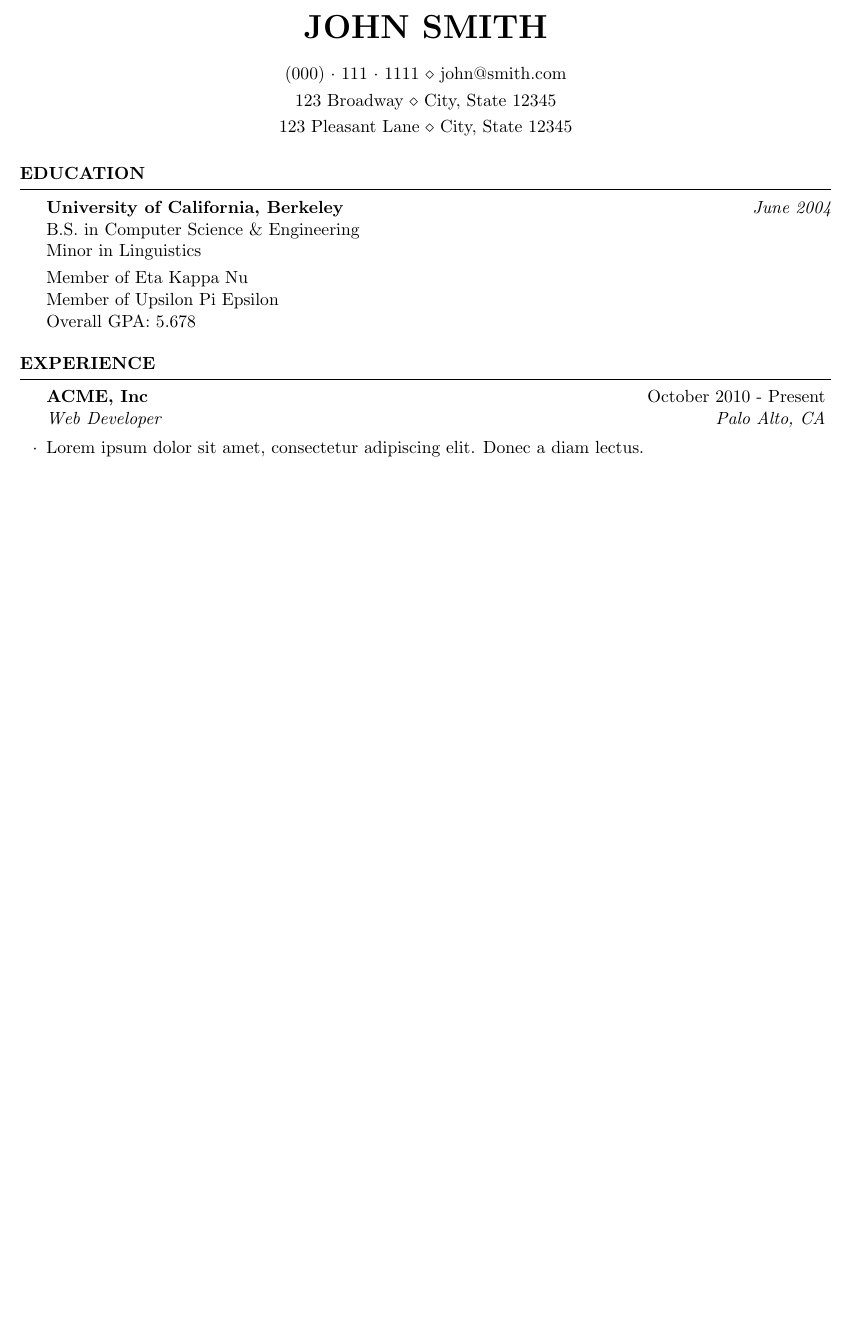
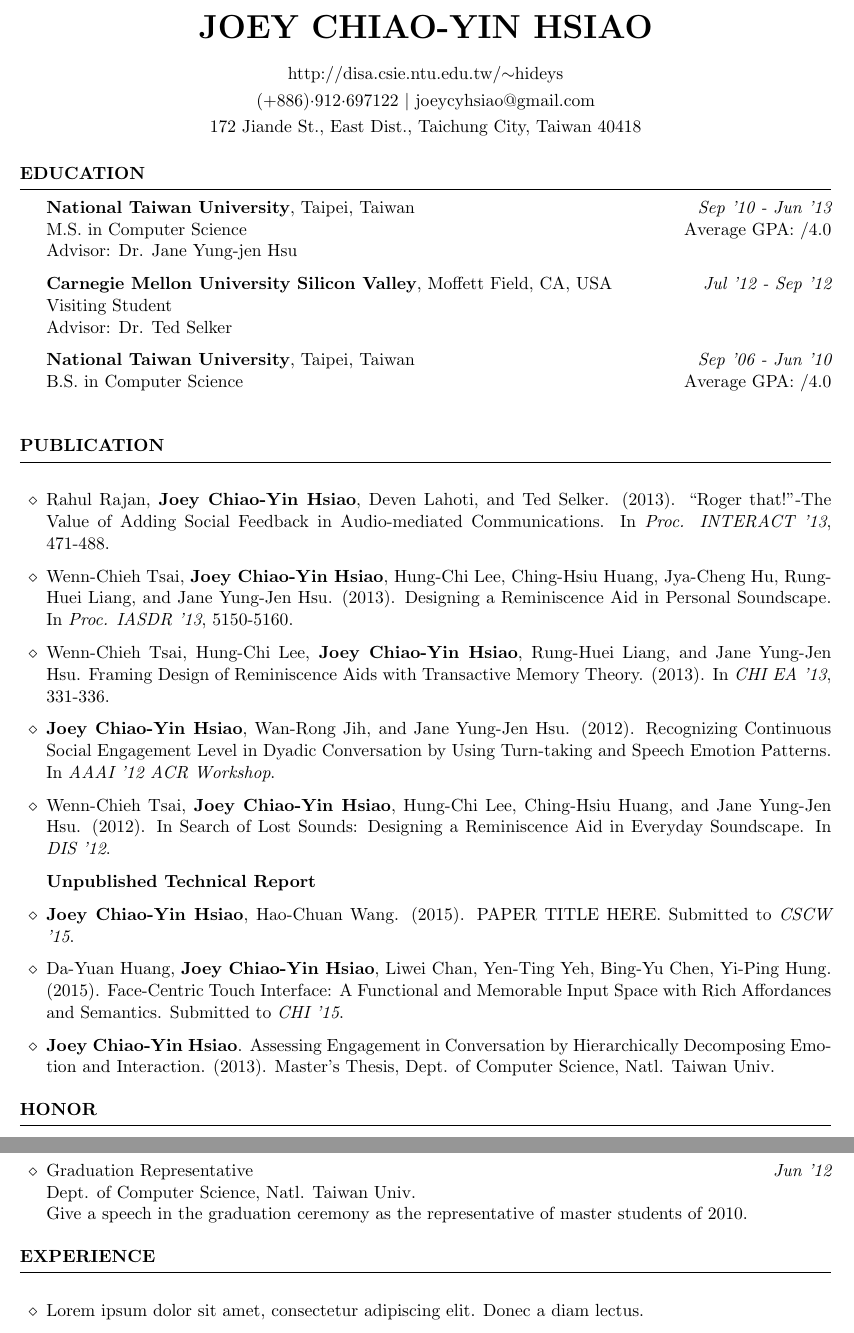
Before and after one commit to hideysmk/CV-and-SOP, a LaTeX CV (cv.tex, which reads resume.cls): part of the page before the commit and two parts of pages 1 and 2 of 2 after it, the two joined at a grey line, cut at the place of the change, the shorter picture padded with empty space. Compiled offline with pdfLaTeX.

Commit message:
Adding real content

```diff
--- a/cv.tex
+++ b/cv.tex
@@ -24,10 +24,10 @@
 
 \usepackage[left=0.75in,top=0.6in,right=0.75in,bottom=0.6in]{geometry} % Document margins
 
-\name{John Smith} % Your name
-\address{123 Broadway \\ City, State 12345} % Your address
-\address{123 Pleasant Lane \\ City, State 12345} % Your secondary addess (optional)
-\address{(000)~$\cdot$~111~$\cdot$~1111 \\ john@smith.com} % Your phone number and email
+\name{Joey Chiao-Yin Hsiao} % Your name
+\address{(+886)$\cdot$912$\cdot$697122 \\ joeycyhsiao@gmail.com}
+\address{172 Jiande St., East Dist., Taichung City, Taiwan 40418}
+\address{http://disa.csie.ntu.edu.tw/$\sim$hideys}
 
 \begin{document}
 
@@ -37,14 +37,75 @@
 
 \begin{rSection}{Education}
 
-{\bf University of California, Berkeley} \hfill {\em June 2004} \\
-B.S. in Computer Science \& Engineering \\
-Minor in Linguistics \smallskip \\
-Member of Eta Kappa Nu \\
-Member of Upsilon Pi Epsilon \\
-Overall GPA: 5.678
+{\bf National Taiwan University}, Taipei, Taiwan \hfill {\em Sep '10 - Jun '13} \\
+M.S. in Computer Science \hfill Average GPA: /4.0 \\
+Advisor: Dr. Jane Yung-jen Hsu
+
+{\bf Carnegie Mellon University Silicon Valley}, Moffett Field, CA, USA \hfill {\em Jul '12 - Sep '12} \\
+Visiting Student \\
+Advisor: Dr. Ted Selker
+
+{\bf National Taiwan University}, Taipei, Taiwan \hfill {\em Sep '06 - Jun '10} \\
+B.S. in Computer Science \hfill Average GPA: /4.0 \\
+
 
 \end{rSection}
+
+%----------------------------------------------------------------------------------------
+%	PUBLICATION
+%----------------------------------------------------------------------------------------
+
+
+\begin{rSection}{Publication}
+
+\item Rahul Rajan, \textbf{Joey Chiao-Yin Hsiao}, Deven Lahoti, and Ted Selker. (2013).
+``Roger that!''-The Value of Adding Social Feedback in Audio-mediated Communications.
+In \textit{Proc. INTERACT '13}, 471-488.
+
+\item Wenn-Chieh Tsai, \textbf{Joey Chiao-Yin Hsiao}, Hung-Chi Lee, Ching-Hsiu Huang,
+Jya-Cheng Hu, Rung-Huei Liang, and Jane Yung-Jen Hsu. (2013).
+Designing a Reminiscence Aid in Personal Soundscape. In \textit{Proc. IASDR '13}, 5150-5160.
+
+\item Wenn-Chieh Tsai, Hung-Chi Lee, \textbf{Joey Chiao-Yin Hsiao}, Rung-Huei Liang, and Jane Yung-Jen Hsu.
+Framing Design of Reminiscence Aids with Transactive Memory Theory. (2013).
+In \textit{CHI EA '13}, 331-336.
+
+\item \textbf{Joey Chiao-Yin Hsiao}, Wan-Rong Jih, and Jane Yung-Jen Hsu. (2012).
+Recognizing Continuous Social Engagement Level in Dyadic Conversation by Using Turn-taking and Speech Emotion Patterns.
+In \textit {AAAI '12 ACR Workshop}.
+
+\item Wenn-Chieh Tsai, \textbf{Joey Chiao-Yin Hsiao}, Hung-Chi Lee, Ching-Hsiu Huang, and Jane Yung-Jen Hsu. (2012).
+In Search of Lost Sounds: Designing a Reminiscence Aid in Everyday Soundscape.
+In \textit{DIS '12}.
+
+\textbf{Unpublished Technical Report}
+
+\item \textbf{Joey Chiao-Yin Hsiao}, Hao-Chuan Wang. (2015).
+PAPER TITLE HERE.
+Submitted to \textit{CSCW '15}.
+
+\item Da-Yuan Huang, \textbf{Joey Chiao-Yin Hsiao}, Liwei Chan, Yen-Ting Yeh, Bing-Yu Chen, Yi-Ping Hung.
+(2015). Face-Centric Touch Interface: A Functional and Memorable Input Space with Rich Affordances and Semantics.
+Submitted to \textit{CHI '15}.
+
+\item \textbf{Joey Chiao-Yin Hsiao}. Assessing Engagement in Conversation by Hierarchically Decomposing Emotion and Interaction. (2013).
+Master’s Thesis, Dept. of Computer Science, Natl. Taiwan Univ.
+
+\end{rSection}
+
+
+%----------------------------------------------------------------------------------------
+%	HONOR
+%----------------------------------------------------------------------------------------
+
+\begin{rSection}{Honor}
+
+\item Graduation Representative \hfill {\em Jun '12} \\
+Dept. of Computer Science, Natl. Taiwan Univ. \\
+Give a speech in the graduation ceremony as the representative of master students of 2010.
+
+\end{rSection}
+
 
 %----------------------------------------------------------------------------------------
 %	WORK EXPERIENCE SECTION
@@ -52,7 +113,6 @@
 
 \begin{rSection}{Experience}
 
-\begin{rSubsection}{ACME, Inc}{October 2010 - Present}{Web Developer}{Palo Alto, CA}
 \item Lorem ipsum dolor sit amet, consectetur adipiscing elit. Donec a diam lectus.
 \item Donec et mollis dolor. Praesent et diam eget libero Adobe Coldfusion egestas mattis sit amet vitae augue.
 \item Nam tincidunt congue enim, ut porta lorem Microsoft SQL lacinia consectetur.
--- a/resume.cls
+++ b/resume.cls
@@ -35,7 +35,7 @@
 \def \name#1{\def\@name{#1}} % Defines the \name command to set name
 \def \@name {} % Sets \@name to empty by default
 
-\def \addressSep {$\diamond$} % Set default address separator to a diamond
+\def \addressSep {$\mid$} % Set default address separator to a diamond
 
 % One, two or three address lines can be specified
 \let \@addressone \relax
@@ -98,7 +98,7 @@
   \MakeUppercase{\bf #1} % Section title
   \sectionlineskip
   \hrule % Horizontal line
-  \begin{list}{}{ % List for each individual item in the section
+  \begin{list}{$\diamond$}{ % List for each individual item in the section
     \setlength{\leftmargin}{1.5em} % Margin within the section
   }
   \item[]
```
Also changed, not shown: cv.tex (5 more changed lines).
